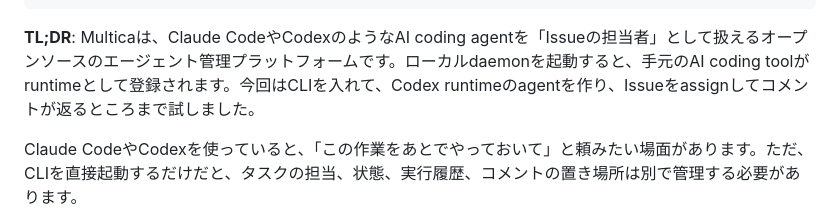
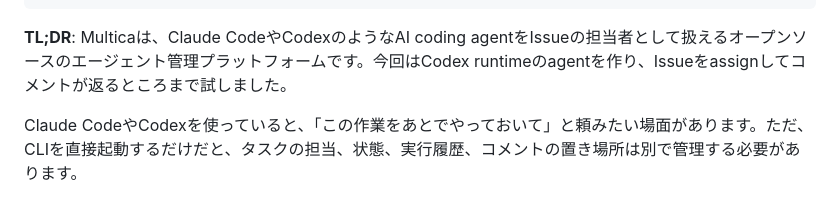
Before and after one commit to yamazaki-yuki-23/qiita-tech-blogs, a Markdown page: public/2026-05-multica-ai-agent-platform.md, the part around the change. Drawn GitHub-style.

Commit message:
Tighten Multica article TLDR

```diff
--- a/public/2026-05-multica-ai-agent-platform.md
+++ b/public/2026-05-multica-ai-agent-platform.md
@@ -14,7 +14,7 @@ slide: false
 ignorePublish: true
 ---
 
-**TL;DR**: Multicaは、Claude CodeやCodexのようなAI coding agentを「Issueの担当者」として扱えるオープンソースのエージェント管理プラットフォームです。ローカルdaemonを起動すると、手元のAI coding toolがruntimeとして登録されます。今回はCLIを入れて、Codex runtimeのagentを作り、Issueをassignしてコメントが返るところまで試しました。
+**TL;DR**: Multicaは、Claude CodeやCodexのようなAI coding agentをIssueの担当者として扱えるオープンソースのエージェント管理プラットフォームです。今回はCodex runtimeのagentを作り、Issueをassignしてコメントが返るところまで試しました。
 
 Claude CodeやCodexを使っていると、「この作業をあとでやっておいて」と頼みたい場面があります。ただ、CLIを直接起動するだけだと、タスクの担当、状態、実行履歴、コメントの置き場所は別で管理する必要があります。
 
```
